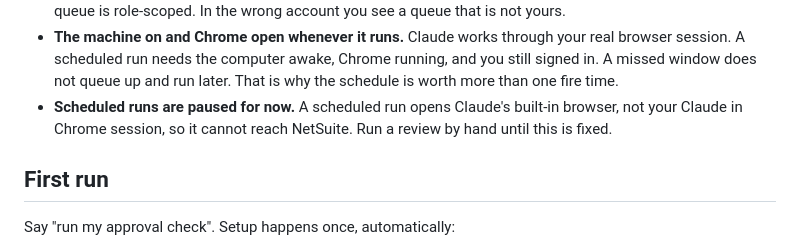
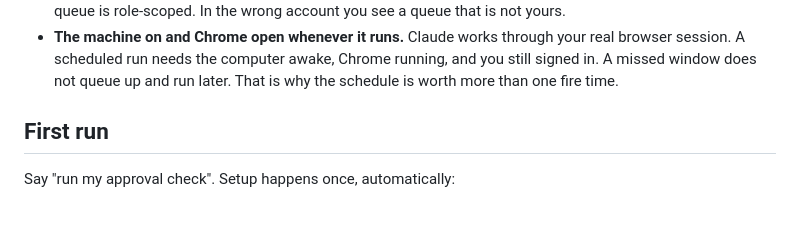
Before and after one commit to ssemwal-cdc/claude-sharables, a Markdown page: plugins/netsuite-approval-review/README.md, the part around the change. GitHub-like rendering; blank space fills up the shorter version.

Commit message:
Unpause scheduling in both plugin READMEs
Co-Authored-By: Claude Opus 5.5 <noreply@anthropic.com>

```diff
--- a/plugins/netsuite-approval-review/README.md
+++ b/plugins/netsuite-approval-review/README.md
@@ -86,9 +86,6 @@ went unreviewed and nobody noticed.
   your real browser session. A scheduled run needs the computer awake, Chrome
   running, and you still signed in. A missed window does not queue up and run
   later. That is why the schedule is worth more than one fire time.
-- **Scheduled runs are paused for now.** A scheduled run opens Claude's
-  built-in browser, not your Claude in Chrome session, so it cannot reach
-  NetSuite. Run a review by hand until this is fixed.
 
 ## First run
 
```
Also changed, not shown: plugins/procore-open-items-review/README.md (+0 -3 lines).
